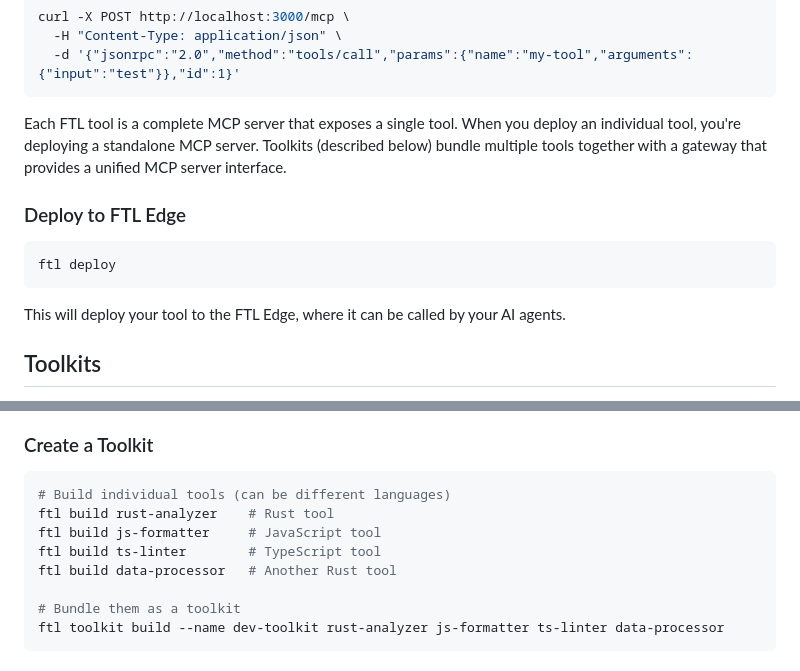
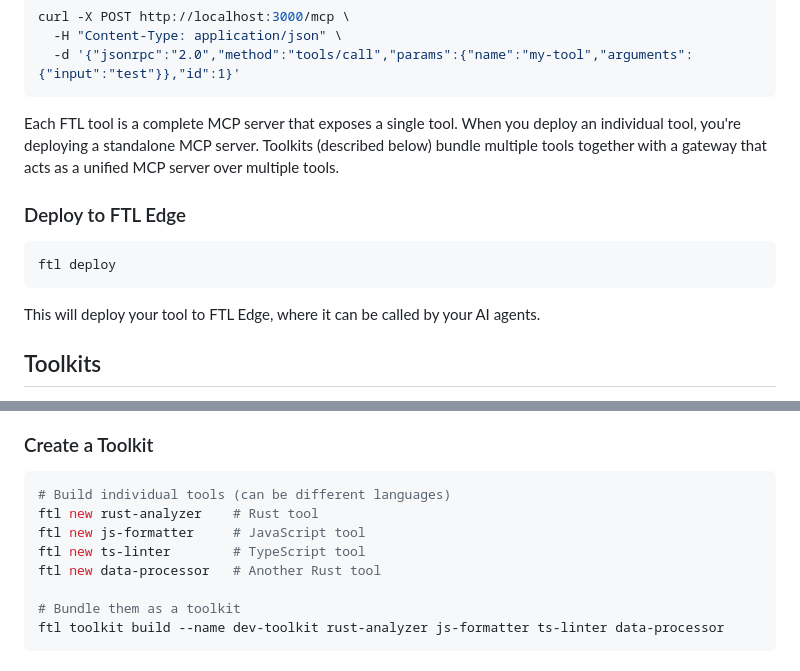
Before and after one commit to fastertools/ftl, a Markdown page: README.md, 2 parts joined by grey strips. Rendered like a GitHub page.

````diff
--- a/README.md
+++ b/README.md
@@ -174,7 +174,7 @@ curl -X POST http://localhost:3000/mcp \
   -d '{"jsonrpc":"2.0","method":"tools/call","params":{"name":"my-tool","arguments":{"input":"test"}},"id":1}'
 ```
 
-Each FTL tool is a complete MCP server that exposes a single tool. When you deploy an individual tool, you're deploying a standalone MCP server. Toolkits (described below) bundle multiple tools together with a gateway that provides a unified MCP server interface.
+Each FTL tool is a complete MCP server that exposes a single tool. When you deploy an individual tool, you're deploying a standalone MCP server. Toolkits (described below) bundle multiple tools together with a gateway that acts as a unified MCP server over multiple tools.
 
 ### Deploy to FTL Edge
 
@@ -182,7 +182,7 @@ Each FTL tool is a complete MCP server that exposes a single tool. When you depl
 ftl deploy
 ```
 
-This will deploy your tool to the FTL Edge, where it can be called by your AI agents.
+This will deploy your tool to FTL Edge, where it can be called by your AI agents.
 
 ## Toolkits
 
@@ -223,10 +219,10 @@ The gateway component:
 
 ```bash
 # Build individual tools (can be different languages)
-ftl build rust-analyzer    # Rust tool
-ftl build js-formatter     # JavaScript tool
-ftl build ts-linter        # TypeScript tool
-ftl build data-processor   # Another Rust tool
+ftl new rust-analyzer    # Rust tool
+ftl new js-formatter     # JavaScript tool
+ftl new ts-linter        # TypeScript tool
+ftl new data-processor   # Another Rust tool
 
 # Bundle them as a toolkit
 ftl toolkit build --name dev-toolkit rust-analyzer js-formatter ts-linter data-processor
````
Also changed, not shown: other parts of README.md (+5 -9 lines).
